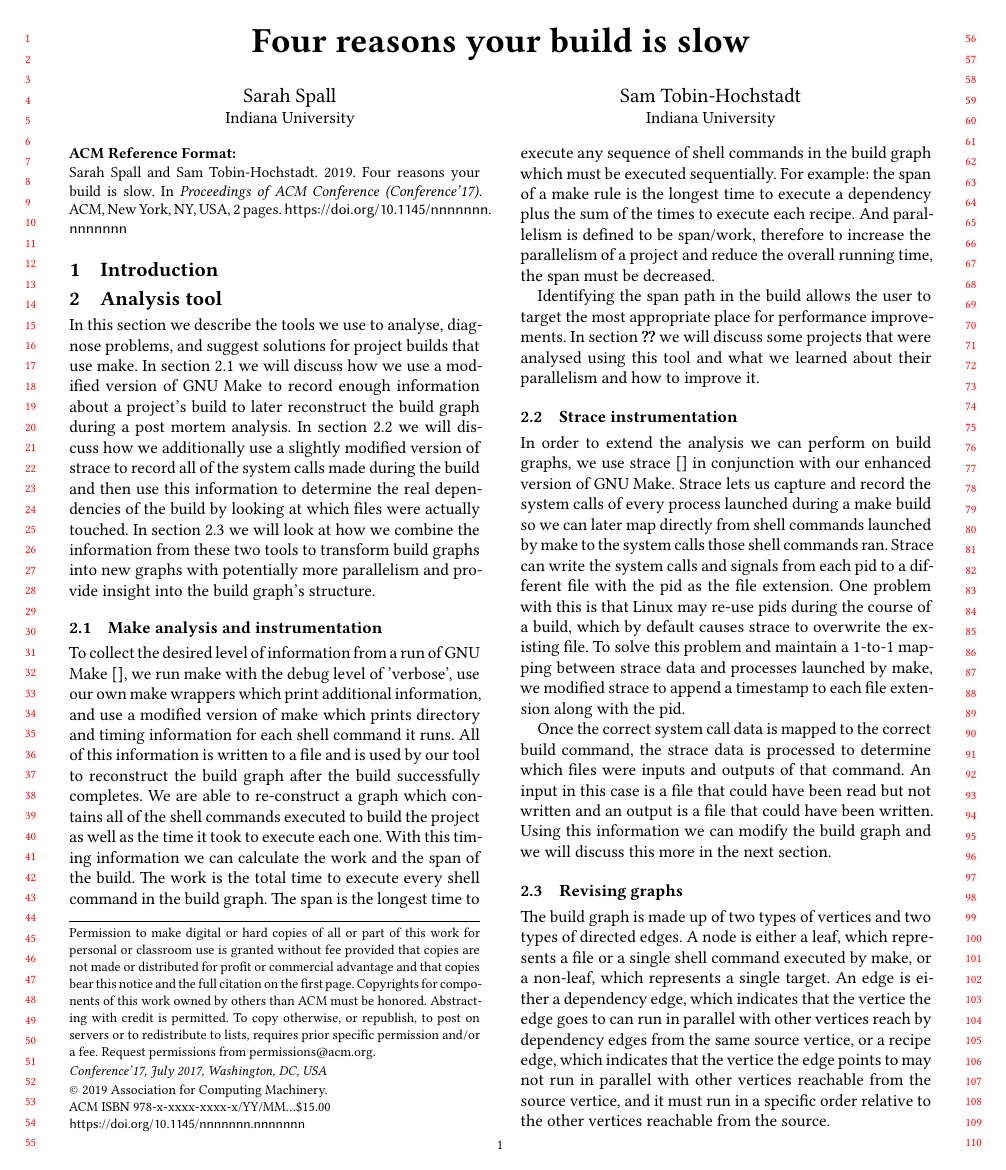
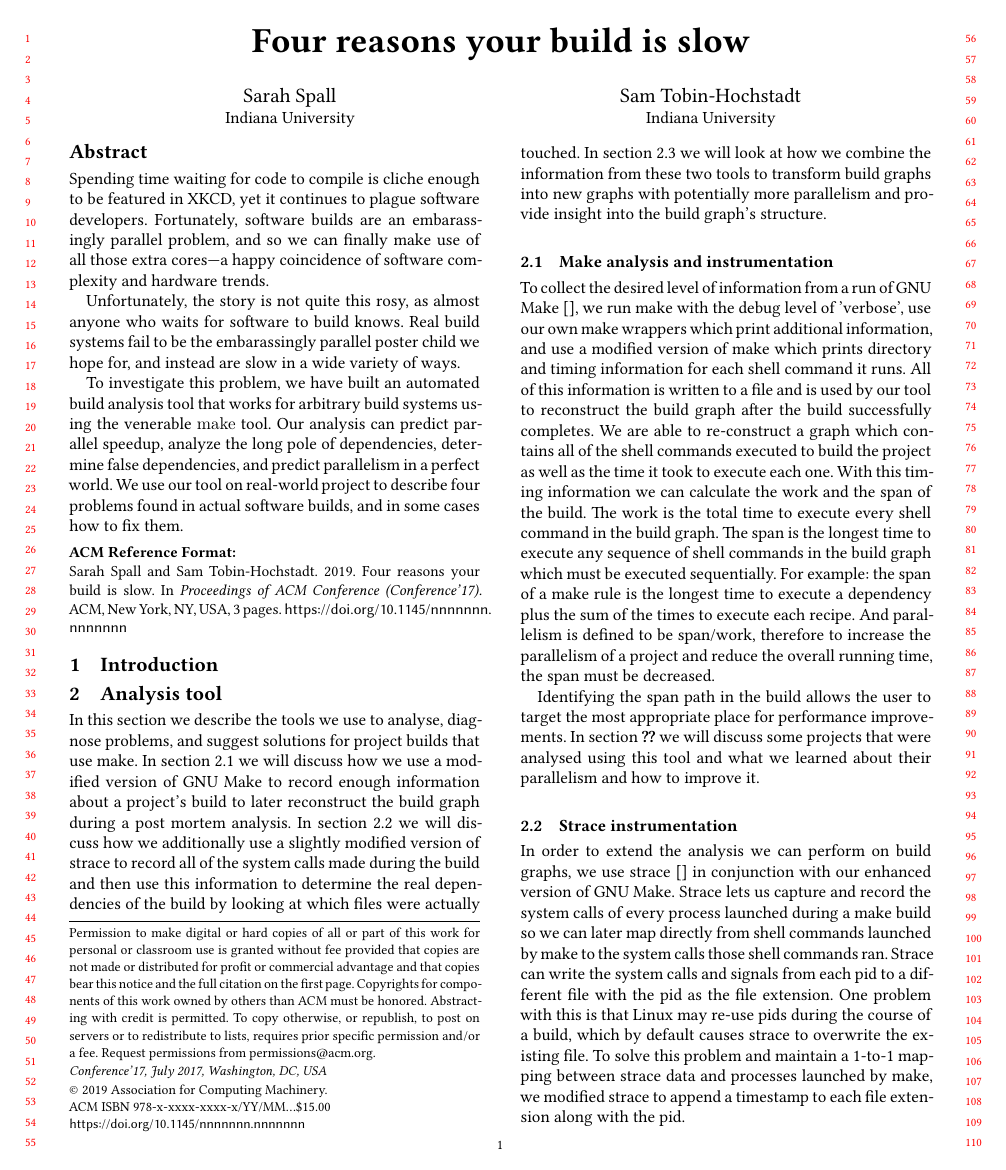
Before and after one commit to spall/hotos2019, a LaTeX paper (paper.tex): page 1 of 2 before the commit and page 1 of 3 after it. Compiled offline with XeLaTeX.

Commit message:
abstract.

```diff
--- a/paper.tex
+++ b/paper.tex
@@ -16,6 +16,27 @@
 \author{Sam Tobin-Hochstadt}
 \affiliation{Indiana University}
 
+
+\begin{abstract}
+Spending time waiting for code to compile is cliche enough to be
+featured in XKCD, yet it continues to plague software
+developers. Fortunately, software builds are an embarassingly parallel
+problem, and so we can finally make use of all those extra cores---a
+happy coincidence of software complexity and hardware trends.
+
+Unfortunately, the story is not quite this rosy, as almost anyone who
+waits for software to build knows. Real build systems fail to be the
+embarassingly parallel poster child we hope for, and instead are slow
+in a wide variety of ways.
+
+To investigate this problem, we have built an automated build analysis
+tool that works for arbitrary build systems using the venerable
+\texttt{make} tool. Our analysis can predict parallel speedup, analyze
+the long pole of dependencies, determine false dependencies, and
+predict parallelism in a perfect world. We use our tool on real-world
+project to describe four problems found in actual software builds, and
+in some cases how to fix them.
+\end{abstract}
 
 
 \begin{document}
```
